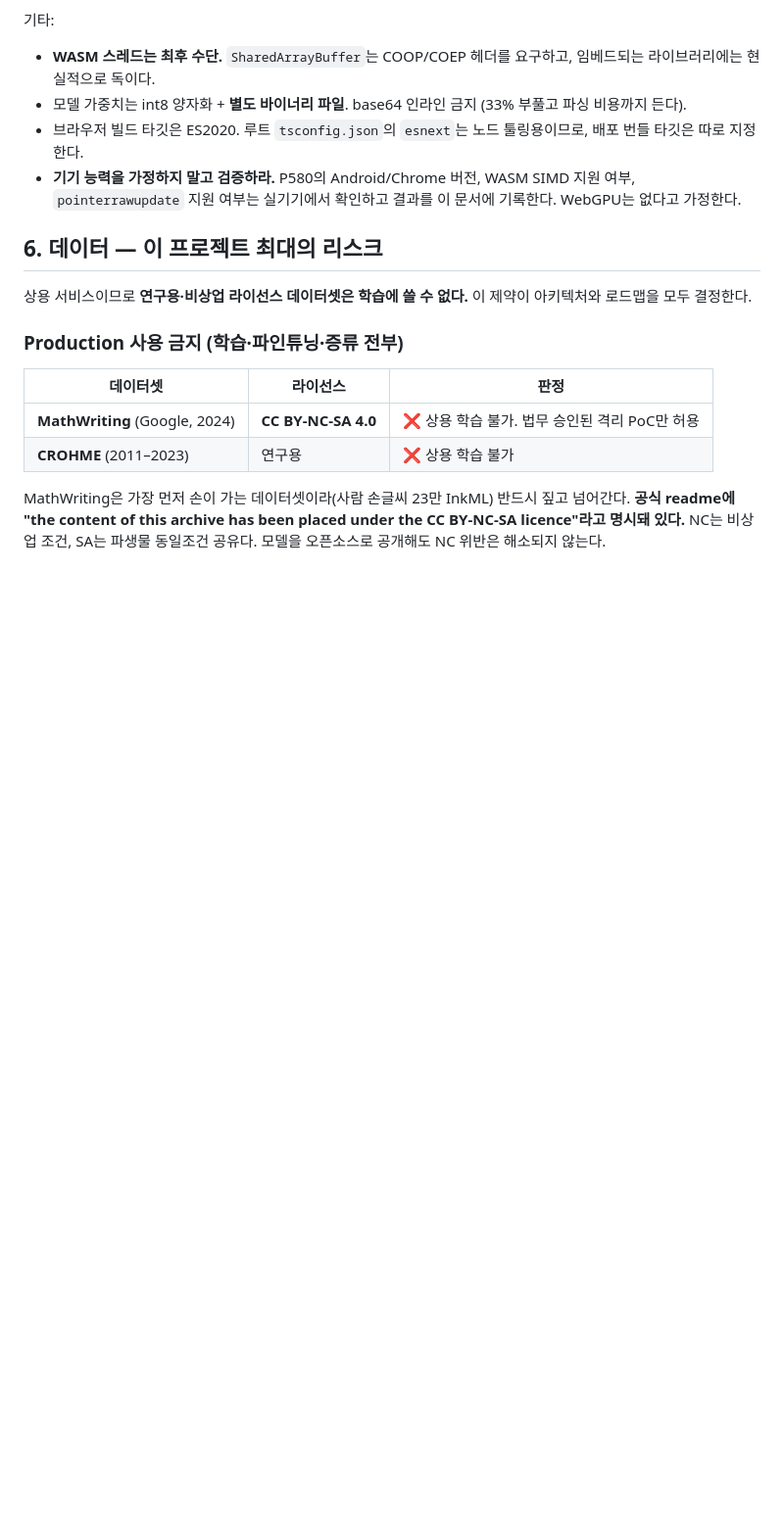
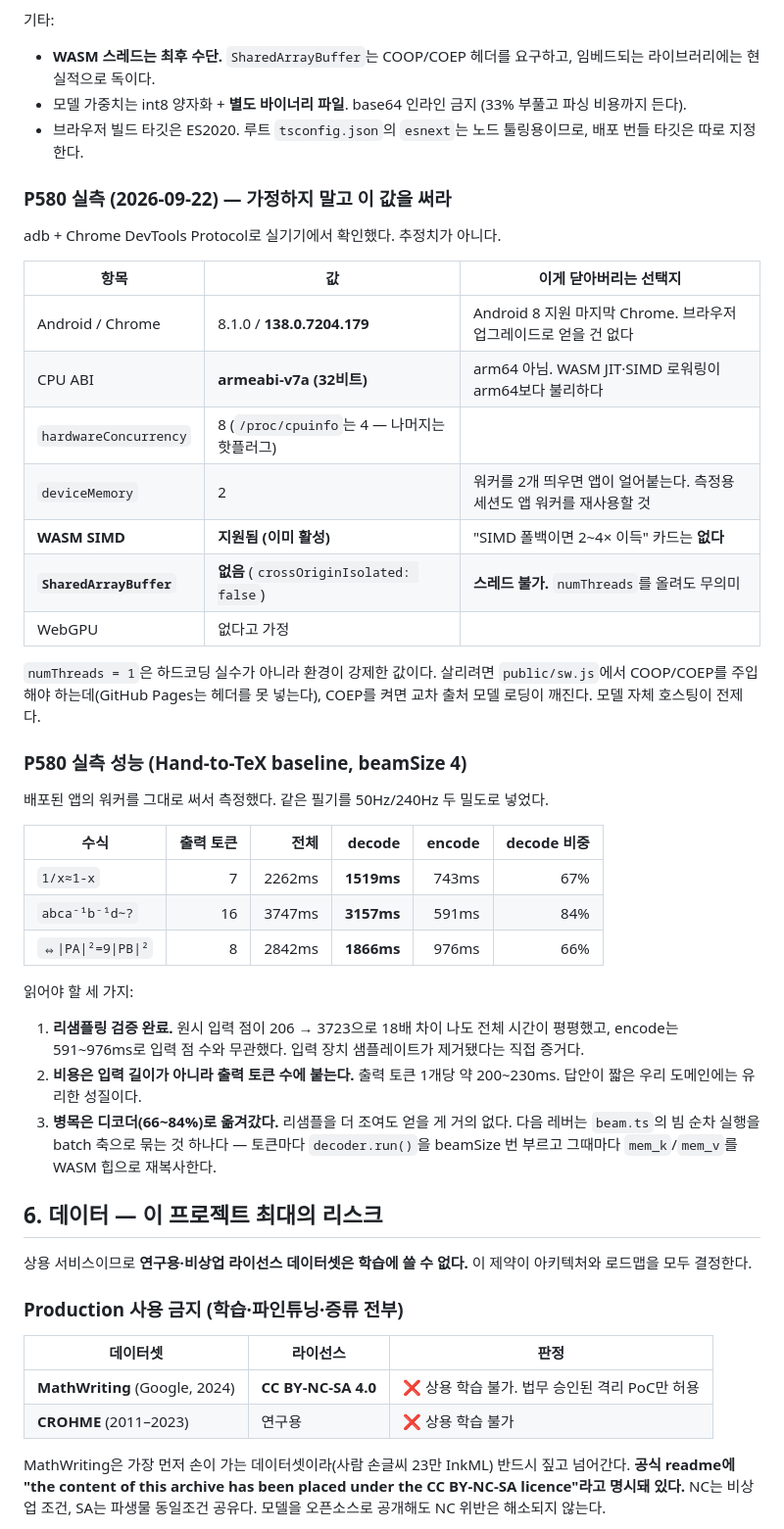
Before and after one commit to Kimilhee/dk-script, a Markdown page: CLAUDE.md, the part around the change. Shown at 98% size. Drawn GitHub-style; blank space fills up the shorter version.

Commit message:
실측 데이터 추가.

```diff
--- a/CLAUDE.md
+++ b/CLAUDE.md
@@ -214,7 +214,38 @@ P580/P610 실기기 기준이다. MVP는 feasibility gate, production은 출시
 - **WASM 스레드는 최후 수단.** `SharedArrayBuffer`는 COOP/COEP 헤더를 요구하고, 임베드되는 라이브러리에는 현실적으로 독이다.
 - 모델 가중치는 int8 양자화 + **별도 바이너리 파일**. base64 인라인 금지 (33% 부풀고 파싱 비용까지 든다).
 - 브라우저 빌드 타깃은 ES2020. 루트 `tsconfig.json`의 `esnext`는 노드 툴링용이므로, 배포 번들 타깃은 따로 지정한다.
-- **기기 능력을 가정하지 말고 검증하라.** P580의 Android/Chrome 버전, WASM SIMD 지원 여부, `pointerrawupdate` 지원 여부는 실기기에서 확인하고 결과를 이 문서에 기록한다. WebGPU는 없다고 가정한다.
+
+### P580 실측 (2026-09-22) — 가정하지 말고 이 값을 써라
+
+adb + Chrome DevTools Protocol로 실기기에서 확인했다. 추정치가 아니다.
+
+| 항목                    | 값                                          | 이게 닫아버리는 선택지                                                 |
+| ----------------------- | ------------------------------------------- | ---------------------------------------------------------------------- |
+| Android / Chrome        | 8.1.0 / **138.0.7204.179**                  | Android 8 지원 마지막 Chrome. 브라우저 업그레이드로 얻을 건 없다       |
+| CPU ABI                 | **armeabi-v7a (32비트)**                    | arm64 아님. WASM JIT·SIMD 로워링이 arm64보다 불리하다                  |
+| `hardwareConcurrency`   | 8 (`/proc/cpuinfo`는 4 — 나머지는 핫플러그) |                                                                        |
+| `deviceMemory`          | 2                                           | 워커를 2개 띄우면 앱이 얼어붙는다. 측정용 세션도 앱 워커를 재사용할 것 |
+| **WASM SIMD**           | **지원됨 (이미 활성)**                      | "SIMD 폴백이면 2~4× 이득" 카드는 **없다**                              |
+| **`SharedArrayBuffer`** | **없음** (`crossOriginIsolated: false`)     | **스레드 불가.** `numThreads`를 올려도 무의미                          |
+| WebGPU                  | 없다고 가정                                 |                                                                        |
+
+`numThreads = 1`은 하드코딩 실수가 아니라 환경이 강제한 값이다. 살리려면 `public/sw.js`에서 COOP/COEP를 주입해야 하는데(GitHub Pages는 헤더를 못 넣는다), COEP를 켜면 교차 출처 모델 로딩이 깨진다. 모델 자체 호스팅이 전제다.
+
+### P580 실측 성능 (Hand-to-TeX baseline, beamSize 4)
+
+배포된 앱의 워커를 그대로 써서 측정했다. 같은 필기를 50Hz/240Hz 두 밀도로 넣었다.
+
+| 수식                | 출력 토큰 |   전체 | **decode** | encode | decode 비중 |
+| ------------------- | --------: | -----: | ---------: | -----: | ----------: |
+| `1/x≈1-x`           |         7 | 2262ms | **1519ms** |  743ms |         67% |
+| `abca⁻¹b⁻¹d∼?`      |        16 | 3747ms | **3157ms** |  591ms |         84% |
+| `⇔\|PA\|²=9\|PB\|²` |         8 | 2842ms | **1866ms** |  976ms |         66% |
+
+읽어야 할 세 가지:
+
+1. **리샘플링 검증 완료.** 원시 입력 점이 206 → 3723으로 18배 차이 나도 전체 시간이 평평했고, encode는 591~976ms로 입력 점 수와 무관했다. 입력 장치 샘플레이트가 제거됐다는 직접 증거다.
+2. **비용은 입력 길이가 아니라 출력 토큰 수에 붙는다.** 출력 토큰 1개당 약 200~230ms. 답안이 짧은 우리 도메인에는 유리한 성질이다.
+3. **병목은 디코더(66~84%)로 옮겨갔다.** 리샘플을 더 조여도 얻을 게 거의 없다. 다음 레버는 `beam.ts`의 빔 순차 실행을 batch 축으로 묶는 것 하나다 — 토큰마다 `decoder.run()`을 beamSize 번 부르고 그때마다 `mem_k`/`mem_v`를 WASM 힙으로 재복사한다.
 
 ## 6. 데이터 — 이 프로젝트 최대의 리스크
 
```
